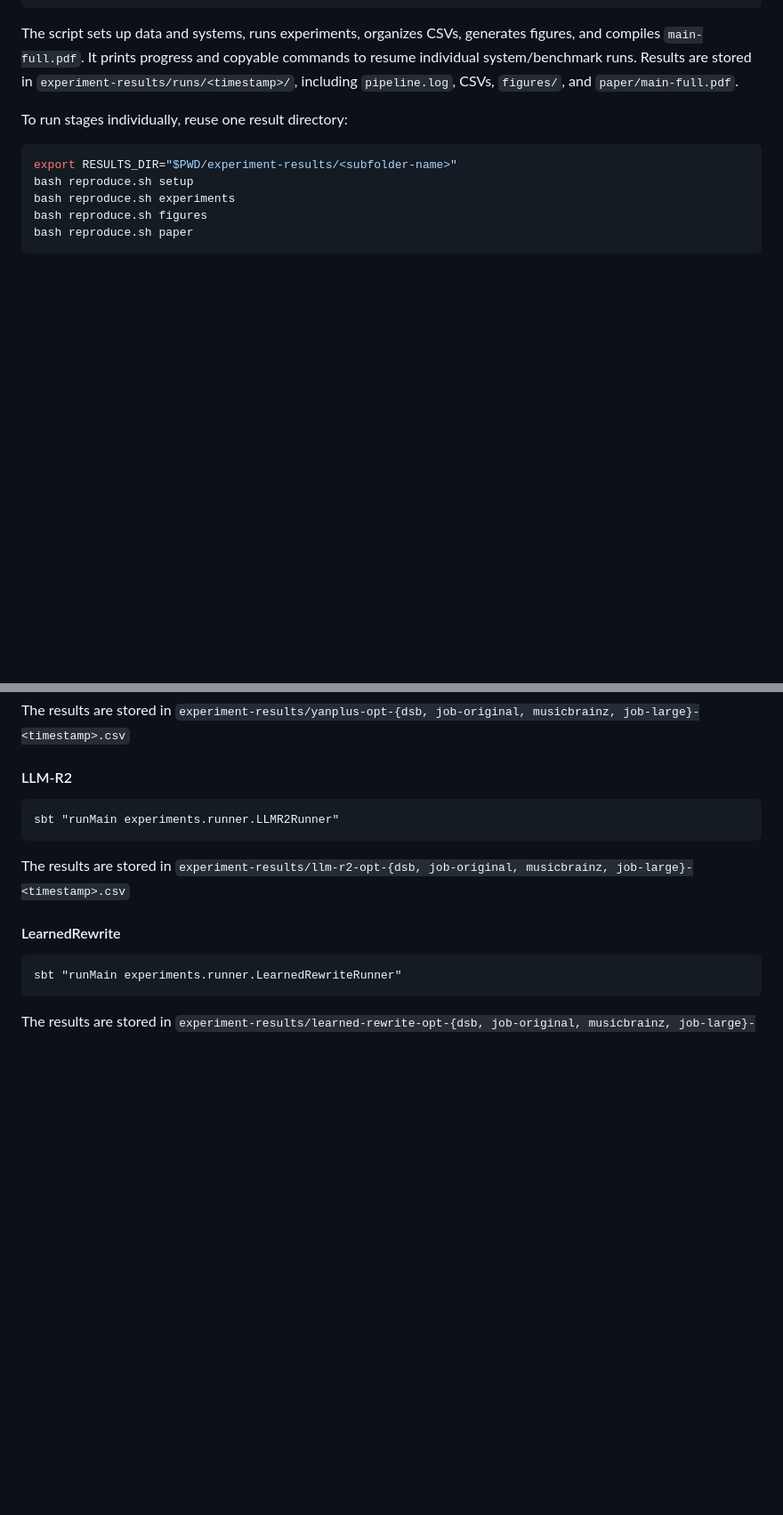
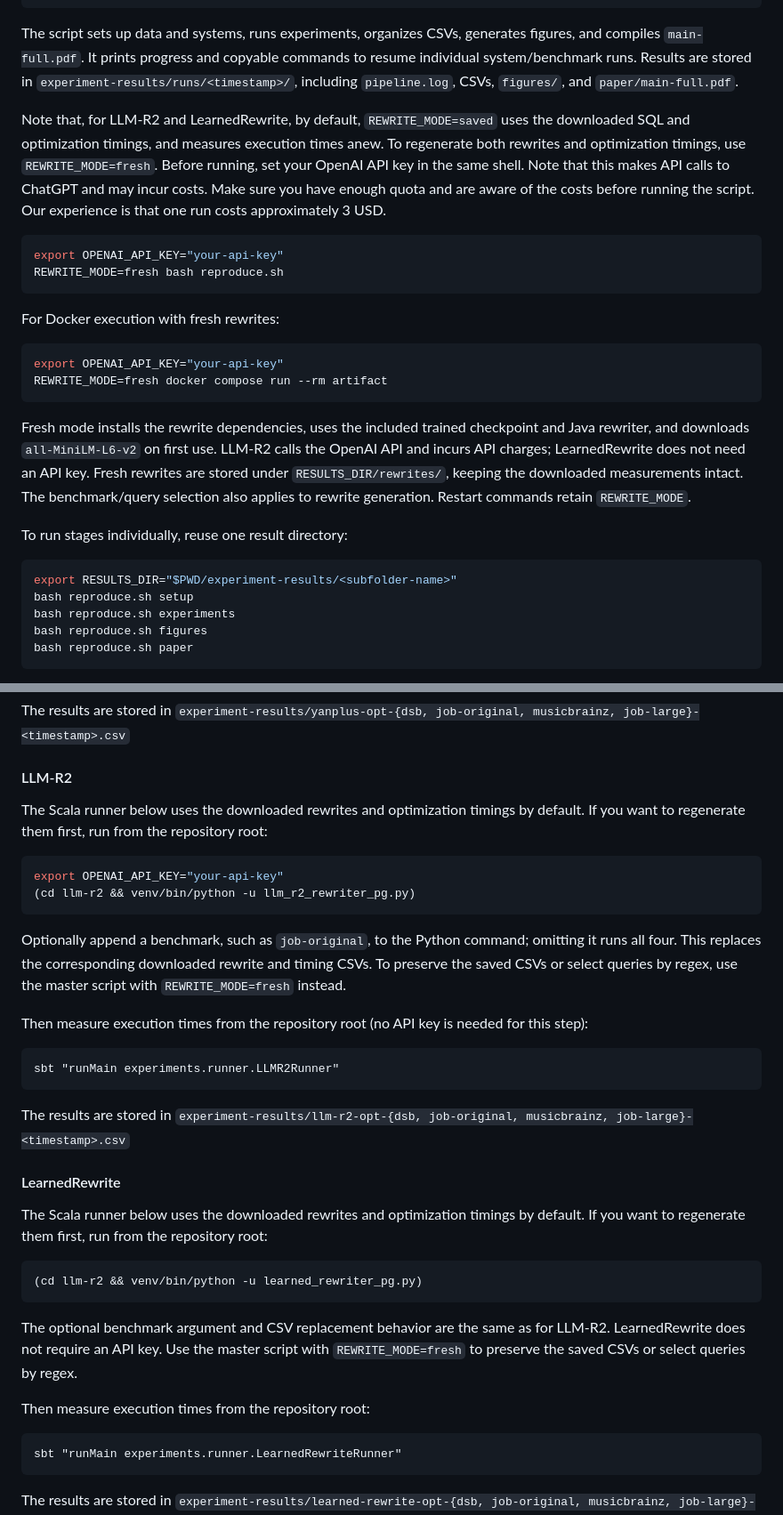
Before and after one commit to epfldata/metaDecomp, a Markdown page: README.md, 2 parts joined by grey strips. Shown at 89% size. Drawn GitHub-style; blank space fills up the shorter version.

````diff
--- a/README.md
+++ b/README.md
@@ -47,6 +47,22 @@ docker compose run --rm artifact
 ```
 
 The script sets up data and systems, runs experiments, organizes CSVs, generates figures, and compiles `main-full.pdf`. It prints progress and copyable commands to resume individual system/benchmark runs. Results are stored in `experiment-results/runs/<timestamp>/`, including `pipeline.log`, CSVs, `figures/`, and `paper/main-full.pdf`.
+
+Note that, for LLM-R2 and LearnedRewrite, by default, `REWRITE_MODE=saved` uses the downloaded SQL and optimization timings, and measures execution times anew. To regenerate both rewrites and optimization timings, use `REWRITE_MODE=fresh`. Before running, set your OpenAI API key in the same shell. Note that this makes API calls to ChatGPT and may incur costs. Make sure you have enough quota and are aware of the costs before running the script. Our experience is that one run costs approximately 3 USD.
+
+```bash
+export OPENAI_API_KEY="your-api-key"
+REWRITE_MODE=fresh bash reproduce.sh
+```
+
+For Docker execution with fresh rewrites:
+
+```bash
+export OPENAI_API_KEY="your-api-key"
+REWRITE_MODE=fresh docker compose run --rm artifact
+```
+
+Fresh mode installs the rewrite dependencies, uses the included trained checkpoint and Java rewriter, and downloads `all-MiniLM-L6-v2` on first use. LLM-R2 calls the OpenAI API and incurs API charges; LearnedRewrite does not need an API key. Fresh rewrites are stored under `RESULTS_DIR/rewrites/`, keeping the downloaded measurements intact. The benchmark/query selection also applies to rewrite generation. Restart commands retain `REWRITE_MODE`.
 
 To run stages individually, reuse one result directory:
 
@@ -303,6 +326,17 @@ The results are stored in `experiment-results/yanplus-opt-{dsb, job-original, mu
 
 #### LLM-R2
 
+The Scala runner below uses the downloaded rewrites and optimization timings by default. If you want to regenerate them first, run from the repository root:
+
+```bash
+export OPENAI_API_KEY="your-api-key"
+(cd llm-r2 && venv/bin/python -u llm_r2_rewriter_pg.py)
+```
+
+Optionally append a benchmark, such as `job-original`, to the Python command; omitting it runs all four. This replaces the corresponding downloaded rewrite and timing CSVs. To preserve the saved CSVs or select queries by regex, use the master script with `REWRITE_MODE=fresh` instead.
+
+Then measure execution times from the repository root (no API key is needed for this step):
+
 ```
 sbt "runMain experiments.runner.LLMR2Runner"
 ```
@@ -310,6 +344,16 @@ sbt "runMain experiments.runner.LLMR2Runner"
 The results are stored in `experiment-results/llm-r2-opt-{dsb, job-original, musicbrainz, job-large}-<timestamp>.csv`
 
 #### LearnedRewrite
+
+The Scala runner below uses the downloaded rewrites and optimization timings by default. If you want to regenerate them first, run from the repository root:
+
+```bash
+(cd llm-r2 && venv/bin/python -u learned_rewriter_pg.py)
+```
+
+The optional benchmark argument and CSV replacement behavior are the same as for LLM-R2. LearnedRewrite does not require an API key. Use the master script with `REWRITE_MODE=fresh` to preserve the saved CSVs or select queries by regex.
+
+Then measure execution times from the repository root:
 
 ```
 sbt "runMain experiments.runner.LearnedRewriteRunner"
````
Also changed, not shown: other parts of README.md (+8 -1 lines).
